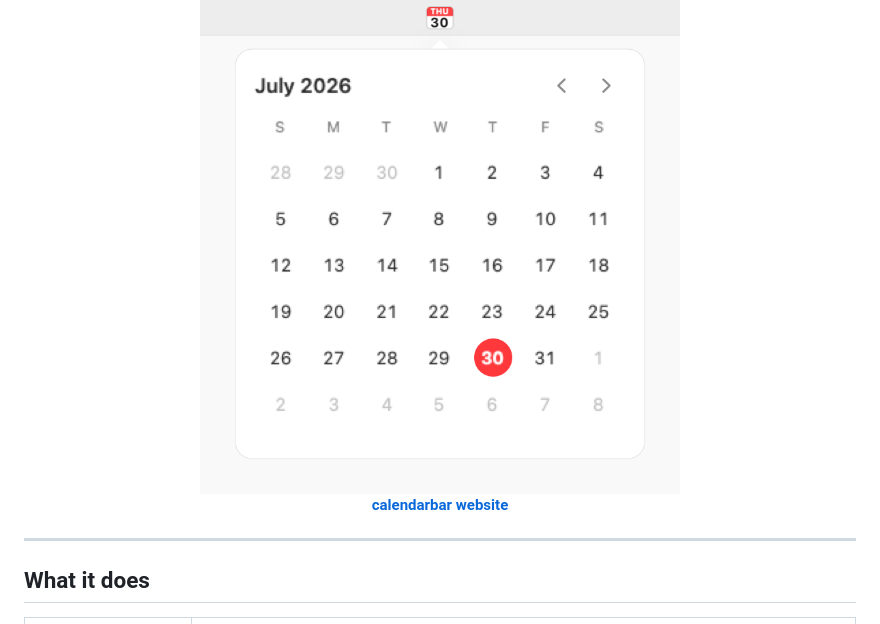
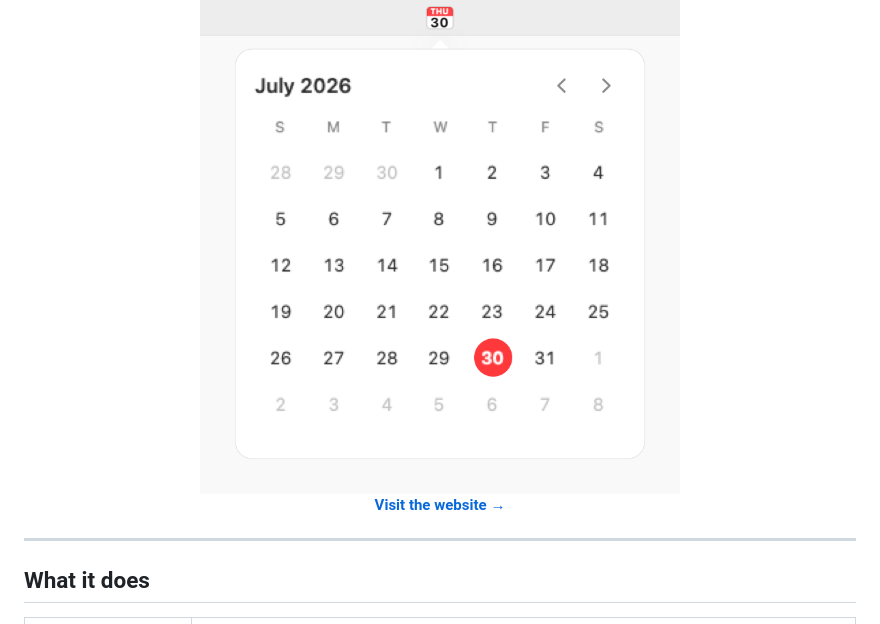
Before and after one commit to dennykim123/calendar-bar, a Markdown page: README.md, the part around one of its changes. GitHub-like rendering.

```diff
--- a/README.md
+++ b/README.md
@@ -19,7 +16,7 @@ No events, no accounts, no network.
   <img src="assets/hero.png" alt="The Calendar Bar icon in the menu bar with the month open beneath it" width="480">
 </picture>
 
-[**calendarbar website**](https://dennykim123.github.io/calendar-bar)
+[**Visit the website →**](https://dennykim123.github.io/calendar-bar)
 
 </div>
 
```
Also changed, not shown: other parts of README.md (+1 -4 lines).
